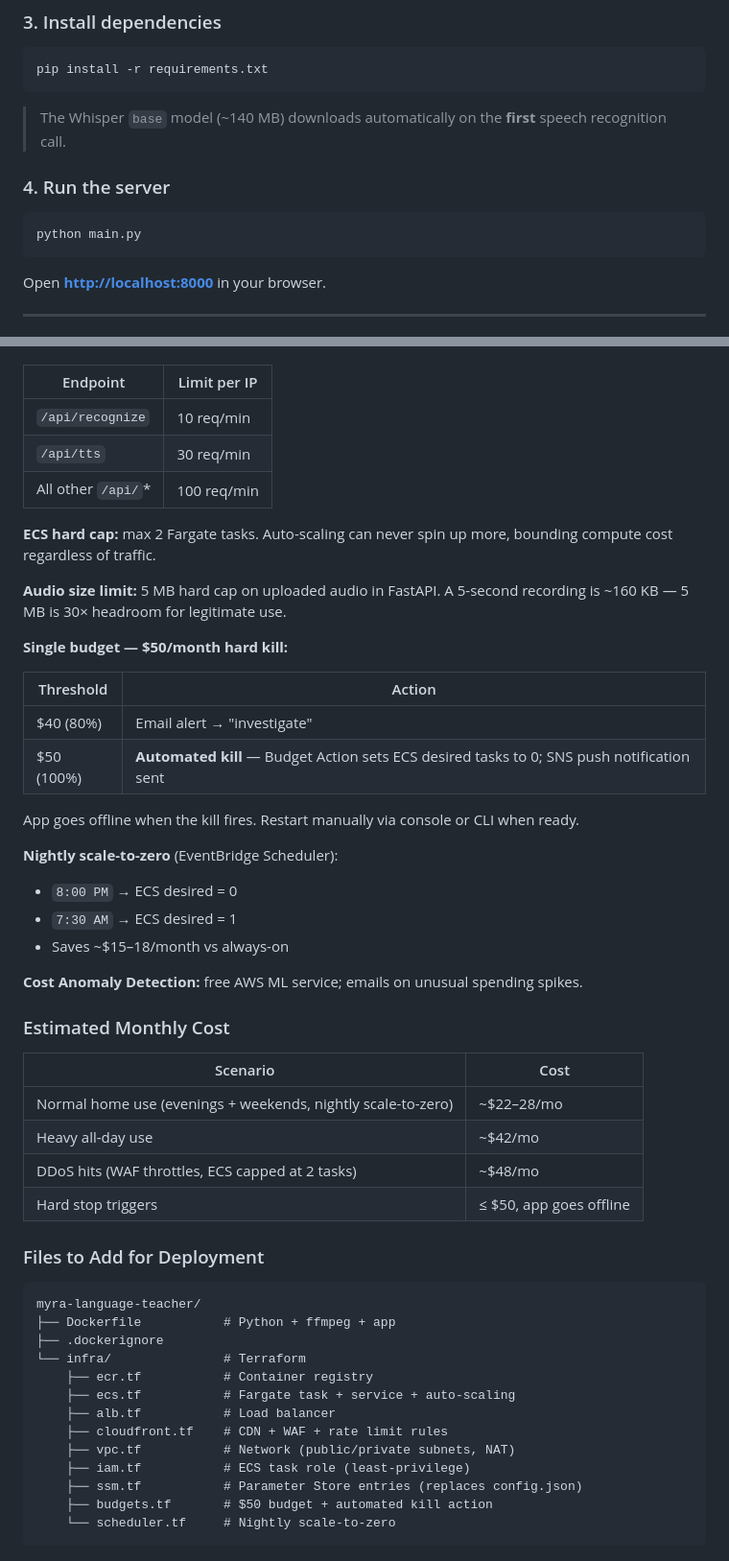
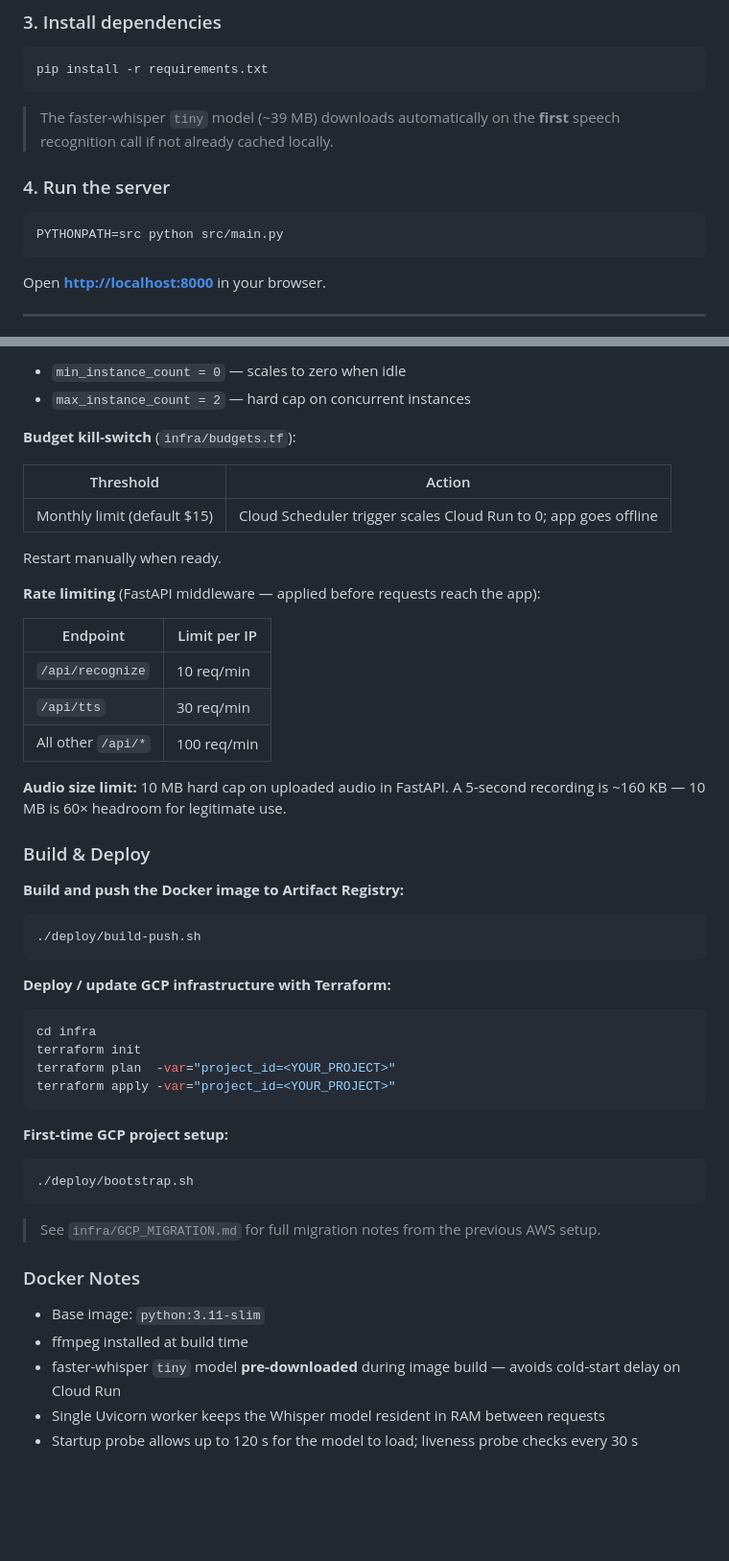
Before and after one commit to theroadrunnershow/myra-language-teacher, a Markdown page: README.md, 2 parts joined by grey strips. Shown at 96% size. Rendered like a GitHub page; blank space fills up the shorter version.

````diff
--- a/README.md
+++ b/README.md
@@ -57,12 +59,12 @@ source venv/bin/activate     # macOS/Linux
 pip install -r requirements.txt
 ```
 
-> The Whisper `base` model (~140 MB) downloads automatically on the **first** speech recognition call.
+> The faster-whisper `tiny` model (~39 MB) downloads automatically on the **first** speech recognition call if not already cached locally.
 
 ### 4. Run the server
 
 ```bash
-python main.py
+PYTHONPATH=src python src/main.py
 ```
 
 Open **[http://localhost:8000](http://localhost:8000)** in your browser.
@@ -309,60 +338,54 @@ Browser ──HTTPS──▶ CloudFront ──▶ WAF ──▶ ALB ──▶ EC
 
+- `min_instance_count = 0` — scales to zero when idle
+- `max_instance_count = 2` — hard cap on concurrent instances
+
+**Budget kill-switch** (`infra/budgets.tf`):
+
+| Threshold            | Action                                                               |
+| -------------------- | -------------------------------------------------------------------- |
+| Monthly limit (default $15) | Cloud Scheduler trigger scales Cloud Run to 0; app goes offline |
+
+Restart manually when ready.
+
+**Rate limiting** (FastAPI middleware — applied before requests reach the app):
 
 | Endpoint           | Limit per IP |
 | ------------------ | ------------ |
 | `/api/recognize`   | 10 req/min   |
 | `/api/tts`         | 30 req/min   |
-| All other `/api/`* | 100 req/min  |
+| All other `/api/*` | 100 req/min  |
 
+**Audio size limit:** 10 MB hard cap on uploaded audio in FastAPI. A 5-second recording is ~160 KB — 10 MB is 60× headroom for legitimate use.
 
-**ECS hard cap:** max 2 Fargate tasks. Auto-scaling can never spin up more, bounding compute cost regardless of traffic.
+### Build & Deploy
 
-**Audio size limit:** 5 MB hard cap on uploaded audio in FastAPI. A 5-second recording is ~160 KB — 5 MB is 30× headroom for legitimate use.
+**Build and push the Docker image to Artifact Registry:**
 
-**Single budget — $50/month hard kill:**
+```bash
+./deploy/build-push.sh
+```
 
+**Deploy / update GCP infrastructure with Terraform:**
 
-| Threshold  | Action                                                                                     |
-| ---------- | ------------------------------------------------------------------------------------------ |
-| $40 (80%)  | Email alert → "investigate"                                                                |
-| $50 (100%) | **Automated kill** — Budget Action sets ECS desired tasks to 0; SNS push notification sent |
+```bash
+cd infra
+terraform init
+terraform plan  -var="project_id=<YOUR_PROJECT>"
+terraform apply -var="project_id=<YOUR_PROJECT>"
+```
 
+**First-time GCP project setup:**
 
-App goes offline when the kill fires. Restart manually via console or CLI when ready.
+```bash
+./deploy/bootstrap.sh
+```
 
-**Nightly scale-to-zero** (EventBridge Scheduler):
+> See `infra/GCP_MIGRATION.md` for full migration notes from the previous AWS setup.
 
-- `8:00 PM` → ECS desired = 0
-- `7:30 AM` → ECS desired = 1
-- Saves ~$15–18/month vs always-on
+### Docker Notes
 
-**Cost Anomaly Detection:** free AWS ML service; emails on unusual spending spikes.
-
-### Estimated Monthly Cost
-
-
-| Scenario                                                     | Cost                    |
-| ------------------------------------------------------------ | ----------------------- |
-| Normal home use (evenings + weekends, nightly scale-to-zero) | ~$22–28/mo              |
-| Heavy all-day use                                            | ~$42/mo                 |
-| DDoS hits (WAF throttles, ECS capped at 2 tasks)             | ~$48/mo                 |
-| Hard stop triggers                                           | ≤ $50, app goes offline |
-
-
-### Files to Add for Deployment
-
-```
-myra-language-teacher/
-├── Dockerfile           # Python + ffmpeg + app
-├── .dockerignore
-└── infra/               # Terraform
-    ├── ecr.tf           # Container registry
-    ├── ecs.tf           # Fargate task + service + auto-scaling
-    ├── alb.tf           # Load balancer
-    ├── cloudfront.tf    # CDN + WAF + rate limit rules
-    ├── vpc.tf           # Network (public/private subnets, NAT)
-    ├── iam.tf           # ECS task role (least-privilege)
-    ├── ssm.tf           # Parameter Store entries (replaces config.json)
-    ├── budgets.tf       # $50 budget + automated kill action
-    └── scheduler.tf     # Nightly scale-to-zero
-```
+- Base image: `python:3.11-slim`
+- ffmpeg installed at build time
+- faster-whisper `tiny` model **pre-downloaded** during image build — avoids cold-start delay on Cloud Run
+- Single Uvicorn worker keeps the Whisper model resident in RAM between requests
+- Startup probe allows up to 120 s for the model to load; liveness probe checks every 30 s
````
Also changed, not shown: other parts of README.md (+80 -51 lines).
